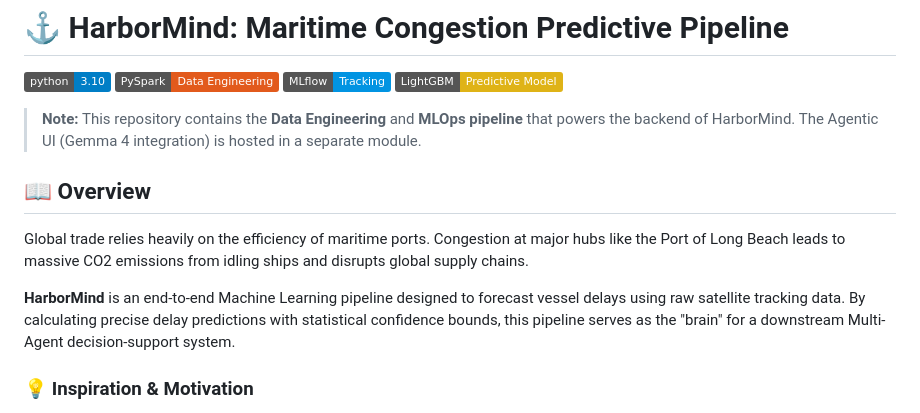
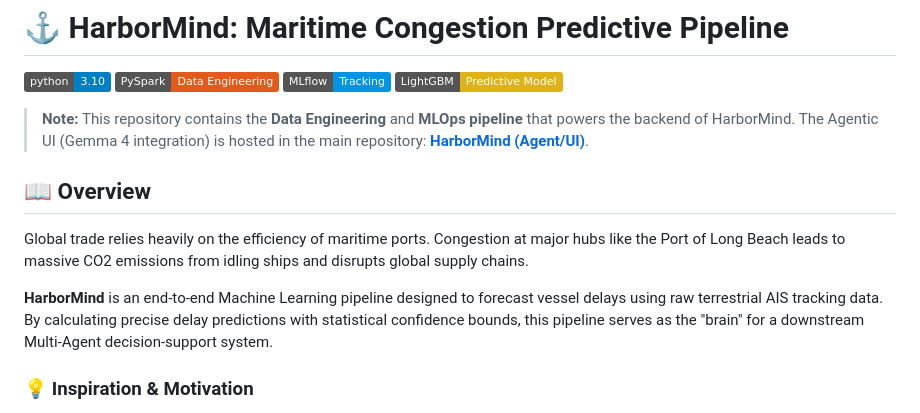
Before and after one commit to dblue03333/Maritime-Congestion-Predictive-Modeling, a Markdown page: README.md, the part around the change. Drawn GitHub-style; badges without logos.

Commit message:
docs: Cross-link main Agentic UI repository and fix terminology

```diff
--- a/README.md
+++ b/README.md
@@ -2,12 +2,12 @@
 
 ![Python](https://img.shields.io/badge/python-3.10-blue) ![PySpark](https://img.shields.io/badge/PySpark-Data%20Engineering-E25A1C) ![MLflow](https://img.shields.io/badge/MLflow-Tracking-0194E2) ![LightGBM](https://img.shields.io/badge/LightGBM-Predictive%20Model-yellow)
 
-> **Note:** This repository contains the **Data Engineering** and **MLOps pipeline** that powers the backend of HarborMind. The Agentic UI (Gemma 4 integration) is hosted in a separate module.
+> **Note:** This repository contains the **Data Engineering** and **MLOps pipeline** that powers the backend of HarborMind. The Agentic UI (Gemma 4 integration) is hosted in the main repository: [**HarborMind (Agent/UI)**](https://github.com/DBlue03333/HarborMind).
 
 ## 📖 Overview
 Global trade relies heavily on the efficiency of maritime ports. Congestion at major hubs like the Port of Long Beach leads to massive CO2 emissions from idling ships and disrupts global supply chains.
 
-**HarborMind** is an end-to-end Machine Learning pipeline designed to forecast vessel delays using raw satellite tracking data. By calculating precise delay predictions with statistical confidence bounds, this pipeline serves as the "brain" for a downstream Multi-Agent decision-support system.
+**HarborMind** is an end-to-end Machine Learning pipeline designed to forecast vessel delays using raw terrestrial AIS tracking data. By calculating precise delay predictions with statistical confidence bounds, this pipeline serves as the "brain" for a downstream Multi-Agent decision-support system.
 
 ### 💡 Inspiration & Motivation
 The inspiration for this project originated from an end-to-end technical assessment at Safiri AI ([safiri-port-congestion-ai](https://github.com/dblue03333/safiri-port-congestion-ai)). That initial test contained numerous flaws due to a lack of practical experience and real-world friction. Recognizing those gaps, I decided to build *this* project entirely from scratch. By selecting a highly reliable, massive raw dataset (NOAA MarineCadastre), I aimed to dive deep into data processing, feature engineering, and robust model training to maximize my learning and create a truly production-ready pipeline.
```
